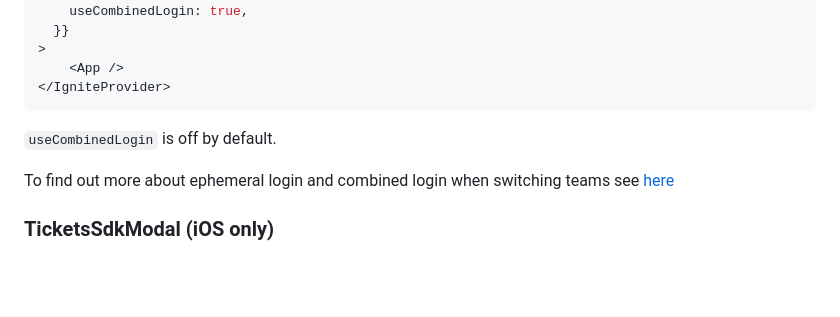
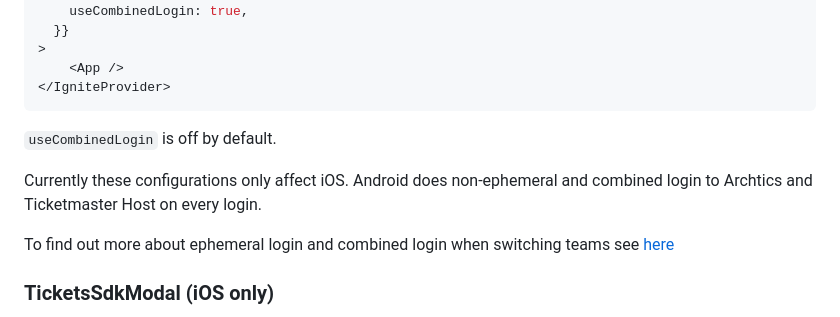
Before and after one commit to ticketmaster/react-native-ticketmaster-ignite, a Markdown page: README.md, the part around the change. Rendered like a GitHub page; blank space fills up the shorter version.

Commit message:
docs: update readme

```diff
--- a/README.md
+++ b/README.md
@@ -402,6 +402,8 @@ In Archtics logins, the login to Ticketmaster Host can be done separately. Eithe
 
 `useCombinedLogin` is off by default.
 
+Currently these configurations only affect iOS. Android does non-ephemeral and combined login to Archtics and Ticketmaster Host on every login.
+
 To find out more about ephemeral login and combined login when switching teams see [here](https://ignite.ticketmaster.com/v1/docs/switching-teams-without-logging-out)
 
 ### TicketsSdkModal (iOS only)
```
